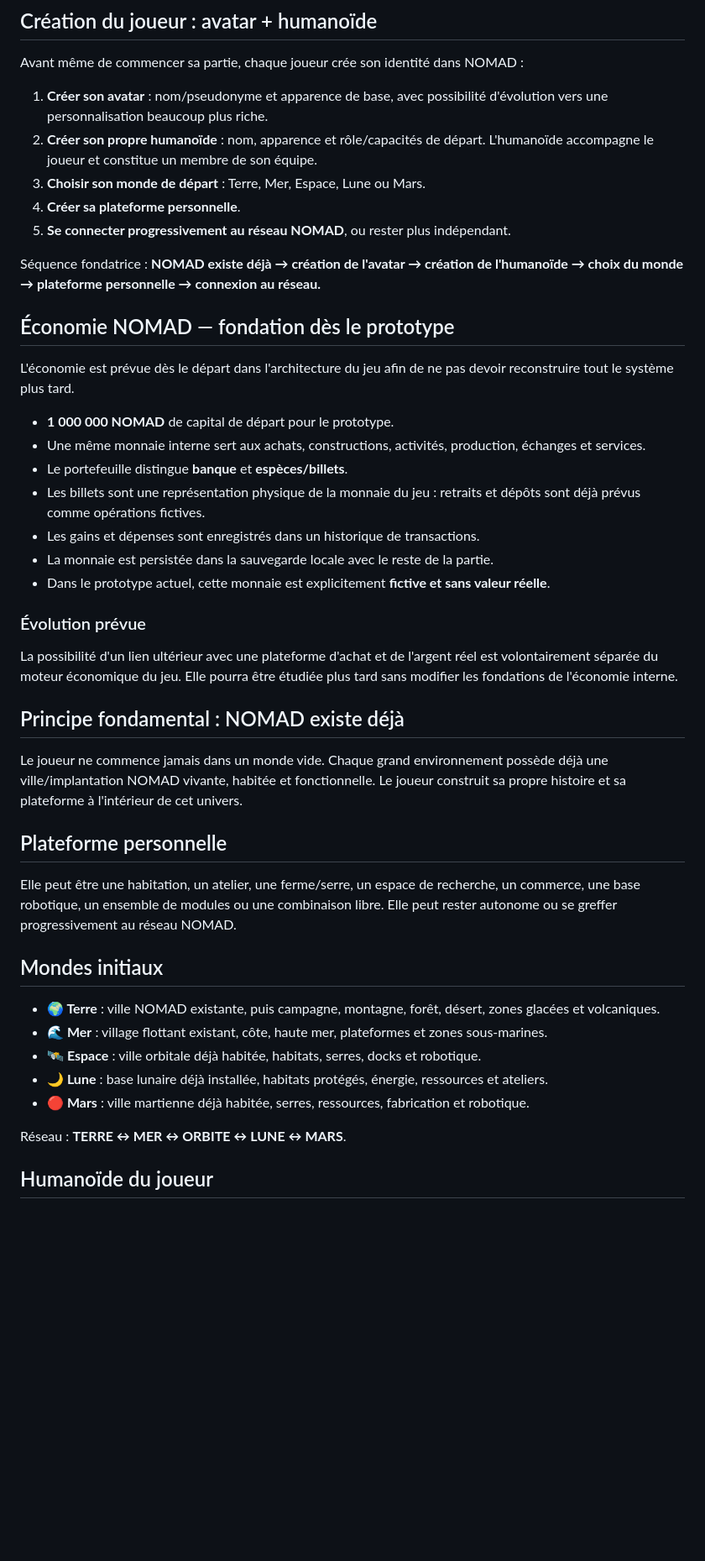
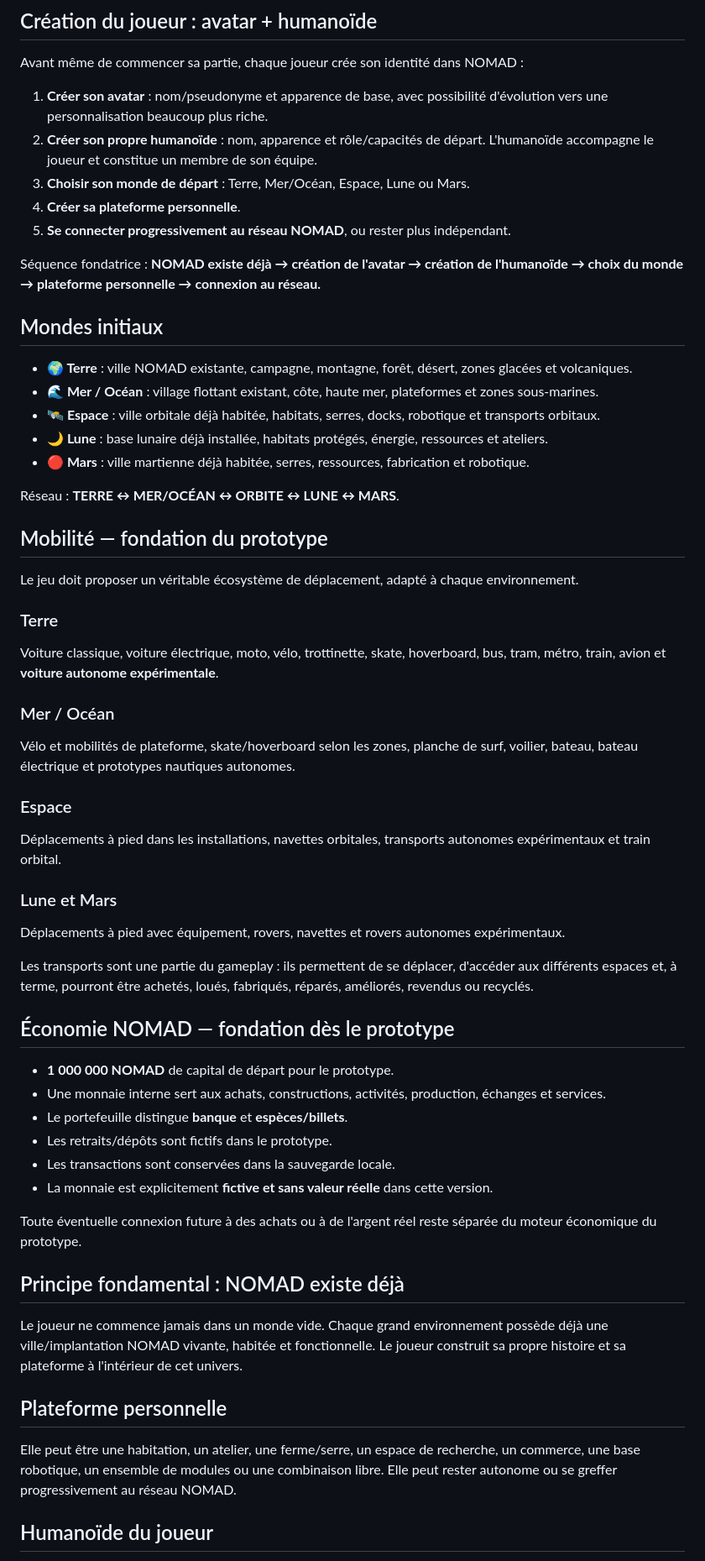
Before and after one commit to nomadcell01/NOMADCELL01-, a Markdown page: GAME/DESIGN.md, the part around one of its changes. Shown at 84% size. Drawn GitHub-style; blank space fills up the shorter version.

Commit message:
Jeu NOMAD v0.9 - architecture mobilité

```diff
--- a/GAME/DESIGN.md
+++ b/GAME/DESIGN.md
@@ -7,25 +7,47 @@
 Avant même de commencer sa partie, chaque joueur crée son identité dans NOMAD :
 1. **Créer son avatar** : nom/pseudonyme et apparence de base, avec possibilité d'évolution vers une personnalisation beaucoup plus riche.
 2. **Créer son propre humanoïde** : nom, apparence et rôle/capacités de départ. L'humanoïde accompagne le joueur et constitue un membre de son équipe.
-3. **Choisir son monde de départ** : Terre, Mer, Espace, Lune ou Mars.
+3. **Choisir son monde de départ** : Terre, Mer/Océan, Espace, Lune ou Mars.
 4. **Créer sa plateforme personnelle**.
 5. **Se connecter progressivement au réseau NOMAD**, ou rester plus indépendant.
 
 Séquence fondatrice : **NOMAD existe déjà → création de l'avatar → création de l'humanoïde → choix du monde → plateforme personnelle → connexion au réseau.**
 
+## Mondes initiaux
+- **🌍 Terre** : ville NOMAD existante, campagne, montagne, forêt, désert, zones glacées et volcaniques.
+- **🌊 Mer / Océan** : village flottant existant, côte, haute mer, plateformes et zones sous-marines.
+- **🛰️ Espace** : ville orbitale déjà habitée, habitats, serres, docks, robotique et transports orbitaux.
+- **🌙 Lune** : base lunaire déjà installée, habitats protégés, énergie, ressources et ateliers.
+- **🔴 Mars** : ville martienne déjà habitée, serres, ressources, fabrication et robotique.
+
+Réseau : **TERRE ↔ MER/OCÉAN ↔ ORBITE ↔ LUNE ↔ MARS**.
+
+## Mobilité — fondation du prototype
+Le jeu doit proposer un véritable écosystème de déplacement, adapté à chaque environnement.
+
+### Terre
+Voiture classique, voiture électrique, moto, vélo, trottinette, skate, hoverboard, bus, tram, métro, train, avion et **voiture autonome expérimentale**.
+
+### Mer / Océan
+Vélo et mobilités de plateforme, skate/hoverboard selon les zones, planche de surf, voilier, bateau, bateau électrique et prototypes nautiques autonomes.
+
+### Espace
+Déplacements à pied dans les installations, navettes orbitales, transports autonomes expérimentaux et train orbital.
+
+### Lune et Mars
+Déplacements à pied avec équipement, rovers, navettes et rovers autonomes expérimentaux.
+
+Les transports sont une partie du gameplay : ils permettent de se déplacer, d'accéder aux différents espaces et, à terme, pourront être achetés, loués, fabriqués, réparés, améliorés, revendus ou recyclés.
+
 ## Économie NOMAD — fondation dès le prototype
-L'économie est prévue dès le départ dans l'architecture du jeu afin de ne pas devoir reconstruire tout le système plus tard.
+- **1 000 000 NOMAD** de capital de départ pour le prototype.
+- Une monnaie interne sert aux achats, constructions, activités, production, échanges et services.
+- Le portefeuille distingue **banque** et **espèces/billets**.
+- Les retraits/dépôts sont fictifs dans le prototype.
+- Les transactions sont conservées dans la sauvegarde locale.
+- La monnaie est explicitement **fictive et sans valeur réelle** dans cette version.
 
-- **1 000 000 NOMAD** de capital de départ pour le prototype.
-- Une même monnaie interne sert aux achats, constructions, activités, production, échanges et services.
-- Le portefeuille distingue **banque** et **espèces/billets**.
-- Les billets sont une représentation physique de la monnaie du jeu : retraits et dépôts sont déjà prévus comme opérations fictives.
-- Les gains et dépenses sont enregistrés dans un historique de transactions.
-- La monnaie est persistée dans la sauvegarde locale avec le reste de la partie.
-- Dans le prototype actuel, cette monnaie est explicitement **fictive et sans valeur réelle**.
-
-### Évolution prévue
-La possibilité d'un lien ultérieur avec une plateforme d'achat et de l'argent réel est volontairement séparée du moteur économique du jeu. Elle pourra être étudiée plus tard sans modifier les fondations de l'économie interne.
+Toute éventuelle connexion future à des achats ou à de l'argent réel reste séparée du moteur économique du prototype.
 
 ## Principe fondamental : NOMAD existe déjà
 Le joueur ne commence jamais dans un monde vide. Chaque grand environnement possède déjà une ville/implantation NOMAD vivante, habitée et fonctionnelle. Le joueur construit sa propre histoire et sa plateforme à l'intérieur de cet univers.
@@ -33,13 +55,4 @@ Le joueur ne commence jamais dans un monde vide. Chaque grand environnement poss
 ## Plateforme personnelle
 Elle peut être une habitation, un atelier, une ferme/serre, un espace de recherche, un commerce, une base robotique, un ensemble de modules ou une combinaison libre. Elle peut rester autonome ou se greffer progressivement au réseau NOMAD.
 
-## Mondes initiaux
-- **🌍 Terre** : ville NOMAD existante, puis campagne, montagne, forêt, désert, zones glacées et volcaniques.
-- **🌊 Mer** : village flottant existant, côte, haute mer, plateformes et zones sous-marines.
-- **🛰️ Espace** : ville orbitale déjà habitée, habitats, serres, docks et robotique.
-- **🌙 Lune** : base lunaire déjà installée, habitats protégés, énergie, ressources et ateliers.
-- **🔴 Mars** : ville martienne déjà habitée, serres, ressources, fabrication et robotique.
-
-Réseau : **TERRE ↔ MER ↔ ORBITE ↔ LUNE ↔ MARS**.
-
 ## Humanoïde du joueur
```
Also changed, not shown: other parts of GAME/DESIGN.md (+6 -3 lines).
